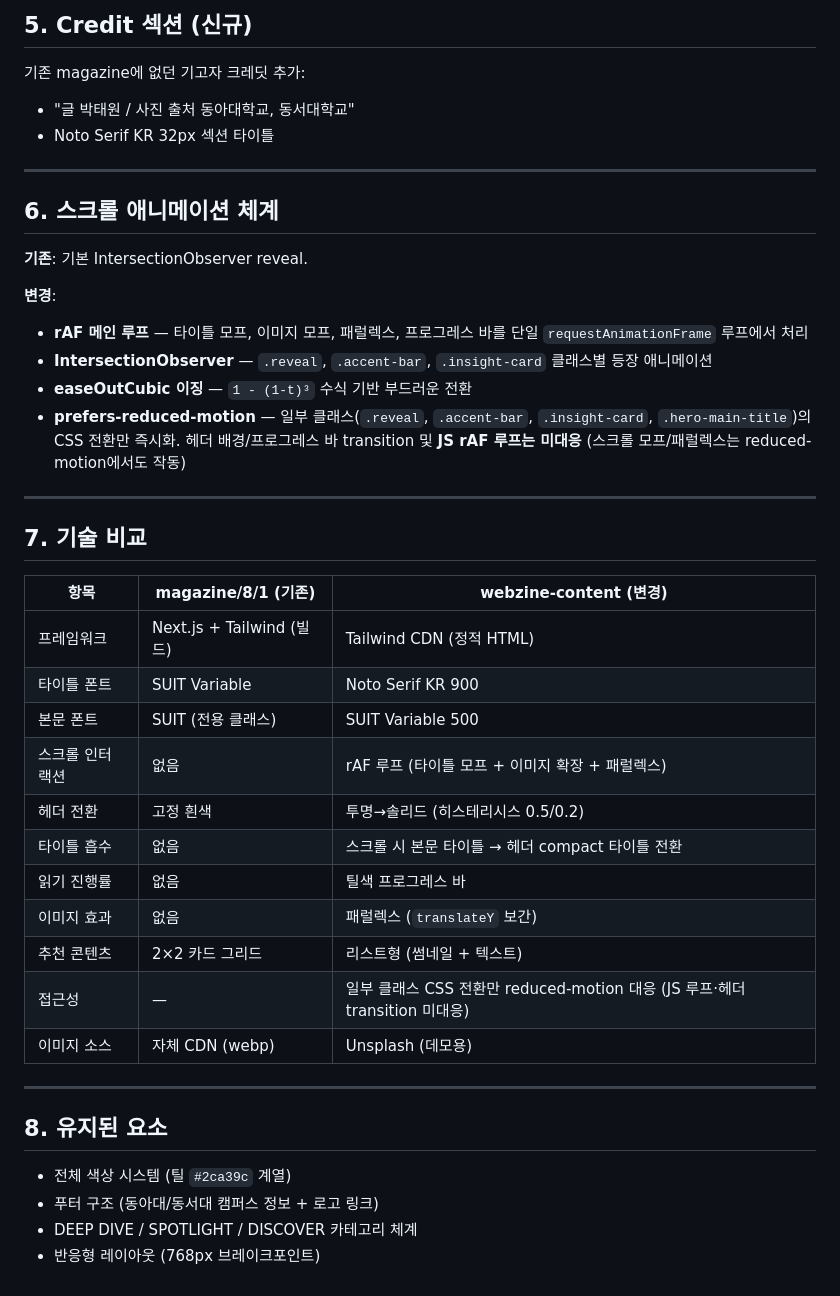
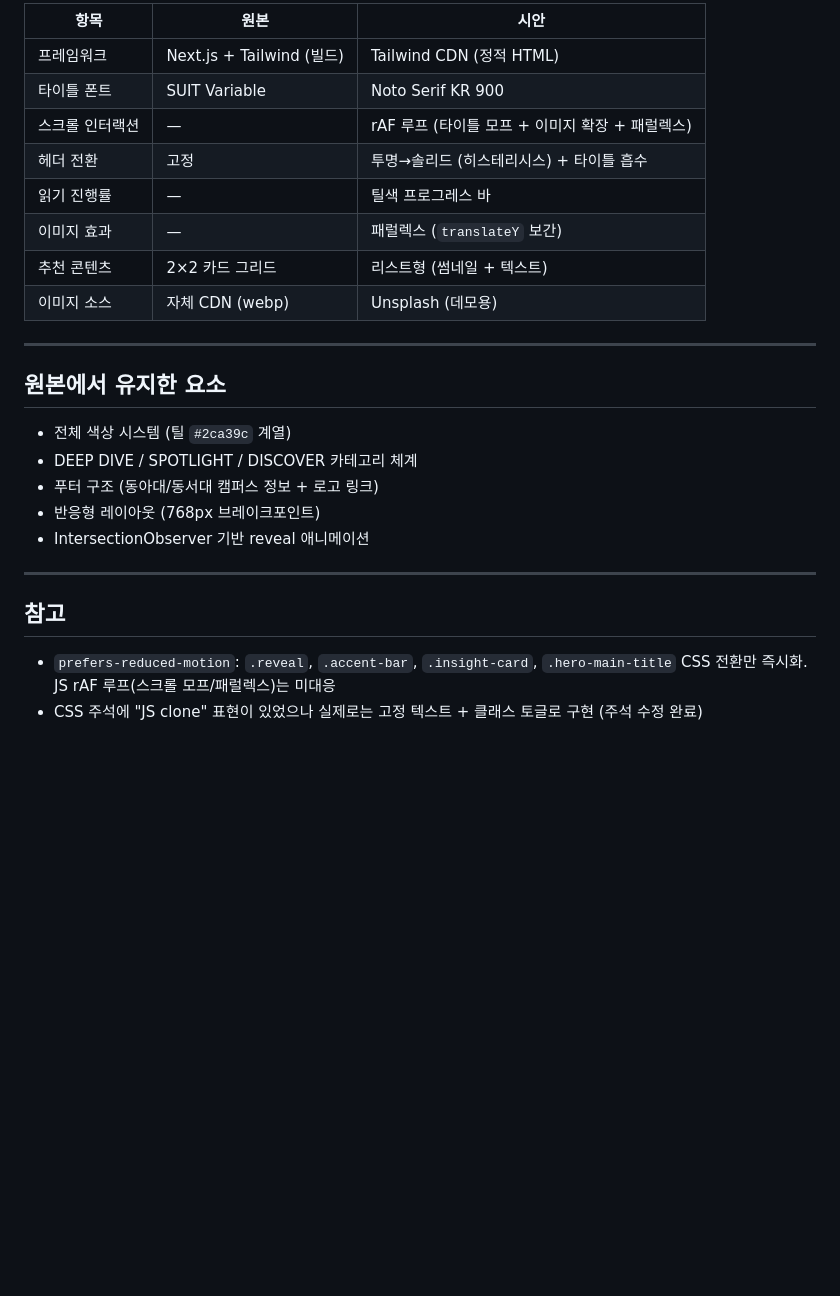
Before and after one commit to dhkim13dongaackr/glocal-web, a Markdown page: webzine-content/CHANGELOG.md, the part around one of its changes. GitHub-like rendering; blank space fills up the shorter version.

```diff
--- a/webzine-content/CHANGELOG.md
+++ b/webzine-content/CHANGELOG.md
@@ -73,45 +38,27 @@
-## 5. Credit 섹션 (신규)
-
-기존 magazine에 없던 기고자 크레딧 추가:
-- "글 박태원 / 사진 출처 동아대학교, 동서대학교"
-- Noto Serif KR 32px 섹션 타이틀
-
----
-
-## 6. 스크롤 애니메이션 체계
-
-**기존**: 기본 IntersectionObserver reveal.
-
-**변경**:
-
-- **rAF 메인 루프** — 타이틀 모프, 이미지 모프, 패럴렉스, 프로그레스 바를 단일 `requestAnimationFrame` 루프에서 처리
-- **IntersectionObserver** — `.reveal`, `.accent-bar`, `.insight-card` 클래스별 등장 애니메이션
-- **easeOutCubic 이징** — `1 - (1-t)³` 수식 기반 부드러운 전환
-- **prefers-reduced-motion** — 일부 클래스(`.reveal`, `.accent-bar`, `.insight-card`, `.hero-main-title`)의 CSS 전환만 즉시화. 헤더 배경/프로그레스 바 transition 및 **JS rAF 루프는 미대응** (스크롤 모프/패럴렉스는 reduced-motion에서도 작동)
-
----
-
-## 7. 기술 비교
-
-| 항목 | magazine/8/1 (기존) | webzine-content (변경) |
-|------|---------------------|----------------------|
+| 항목 | 원본 | 시안 |
+|------|------|------|
 | 프레임워크 | Next.js + Tailwind (빌드) | Tailwind CDN (정적 HTML) |
 | 타이틀 폰트 | SUIT Variable | Noto Serif KR 900 |
-| 본문 폰트 | SUIT (전용 클래스) | SUIT Variable 500 |
-| 스크롤 인터랙션 | 없음 | rAF 루프 (타이틀 모프 + 이미지 확장 + 패럴렉스) |
-| 헤더 전환 | 고정 흰색 | 투명→솔리드 (히스테리시스 0.5/0.2) |
-| 타이틀 흡수 | 없음 | 스크롤 시 본문 타이틀 → 헤더 compact 타이틀 전환 |
-| 읽기 진행률 | 없음 | 틸색 프로그레스 바 |
-| 이미지 효과 | 없음 | 패럴렉스 (`translateY` 보간) |
+| 스크롤 인터랙션 | — | rAF 루프 (타이틀 모프 + 이미지 확장 + 패럴렉스) |
+| 헤더 전환 | 고정 | 투명→솔리드 (히스테리시스) + 타이틀 흡수 |
+| 읽기 진행률 | — | 틸색 프로그레스 바 |
+| 이미지 효과 | — | 패럴렉스 (`translateY` 보간) |
 | 추천 콘텐츠 | 2×2 카드 그리드 | 리스트형 (썸네일 + 텍스트) |
-| 접근성 | — | 일부 클래스 CSS 전환만 reduced-motion 대응 (JS 루프·헤더 transition 미대응) |
 | 이미지 소스 | 자체 CDN (webp) | Unsplash (데모용) |
 
 ---
 
-## 8. 유지된 요소
+## 원본에서 유지한 요소
 
 - 전체 색상 시스템 (틸 `#2ca39c` 계열)
+- DEEP DIVE / SPOTLIGHT / DISCOVER 카테고리 체계
 - 푸터 구조 (동아대/동서대 캠퍼스 정보 + 로고 링크)
-- DEEP DIVE / SPOTLIGHT / DISCOVER 카테고리 체계
 - 반응형 레이아웃 (768px 브레이크포인트)
+- IntersectionObserver 기반 reveal 애니메이션
+
+---
+
+## 참고
+
+- `prefers-reduced-motion`: `.reveal`, `.accent-bar`, `.insight-card`, `.hero-main-title` CSS 전환만 즉시화. JS rAF 루프(스크롤 모프/패럴렉스)는 미대응
+- CSS 주석에 "JS clone" 표현이 있었으나 실제로는 고정 텍스트 + 클래스 토글로 구현 (주석 수정 완료)
```
Also changed, not shown: other parts of webzine-content/CHANGELOG.md (+26 -61 lines), webzine02/CHANGELOG.md (+47 -75 lines).
